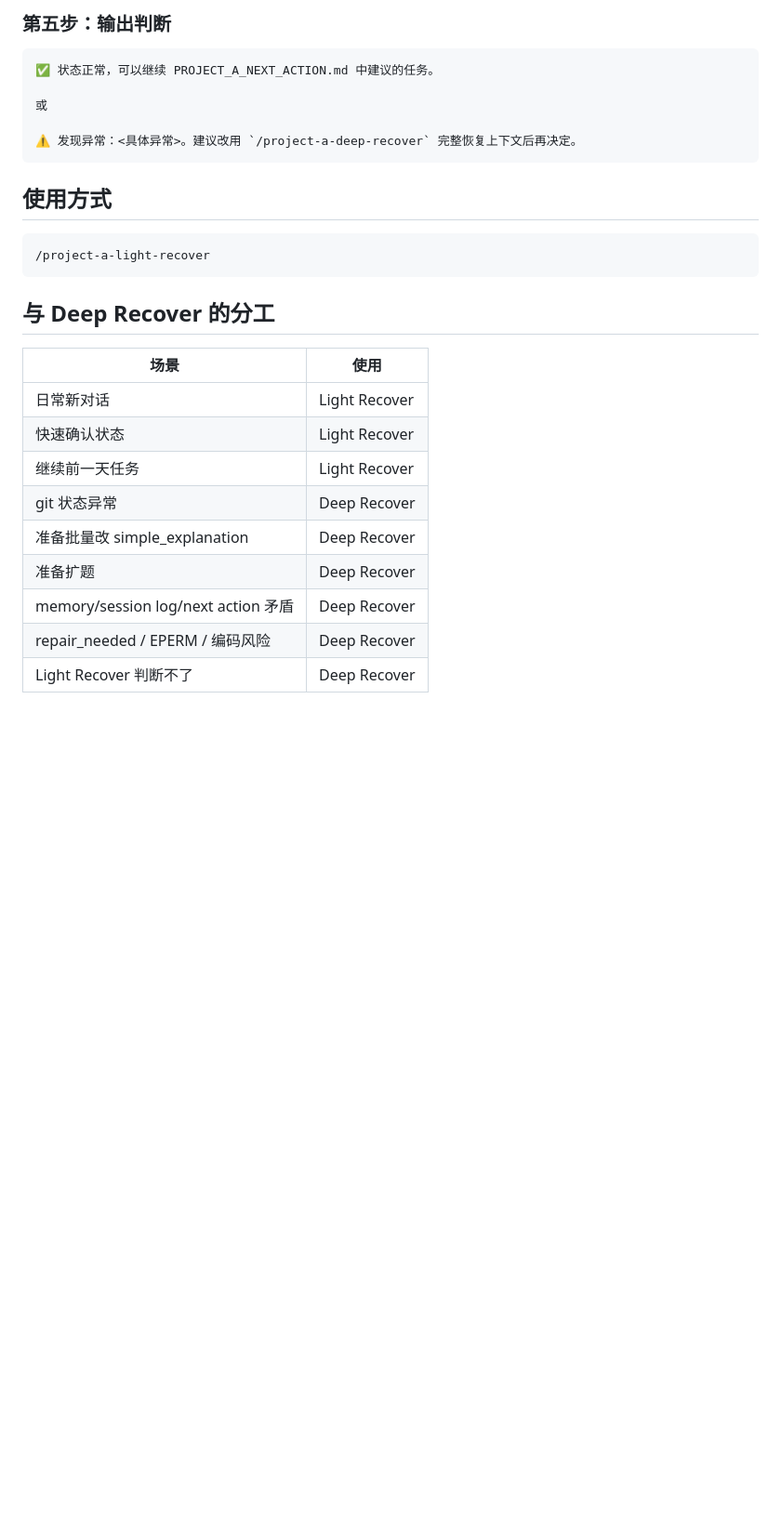
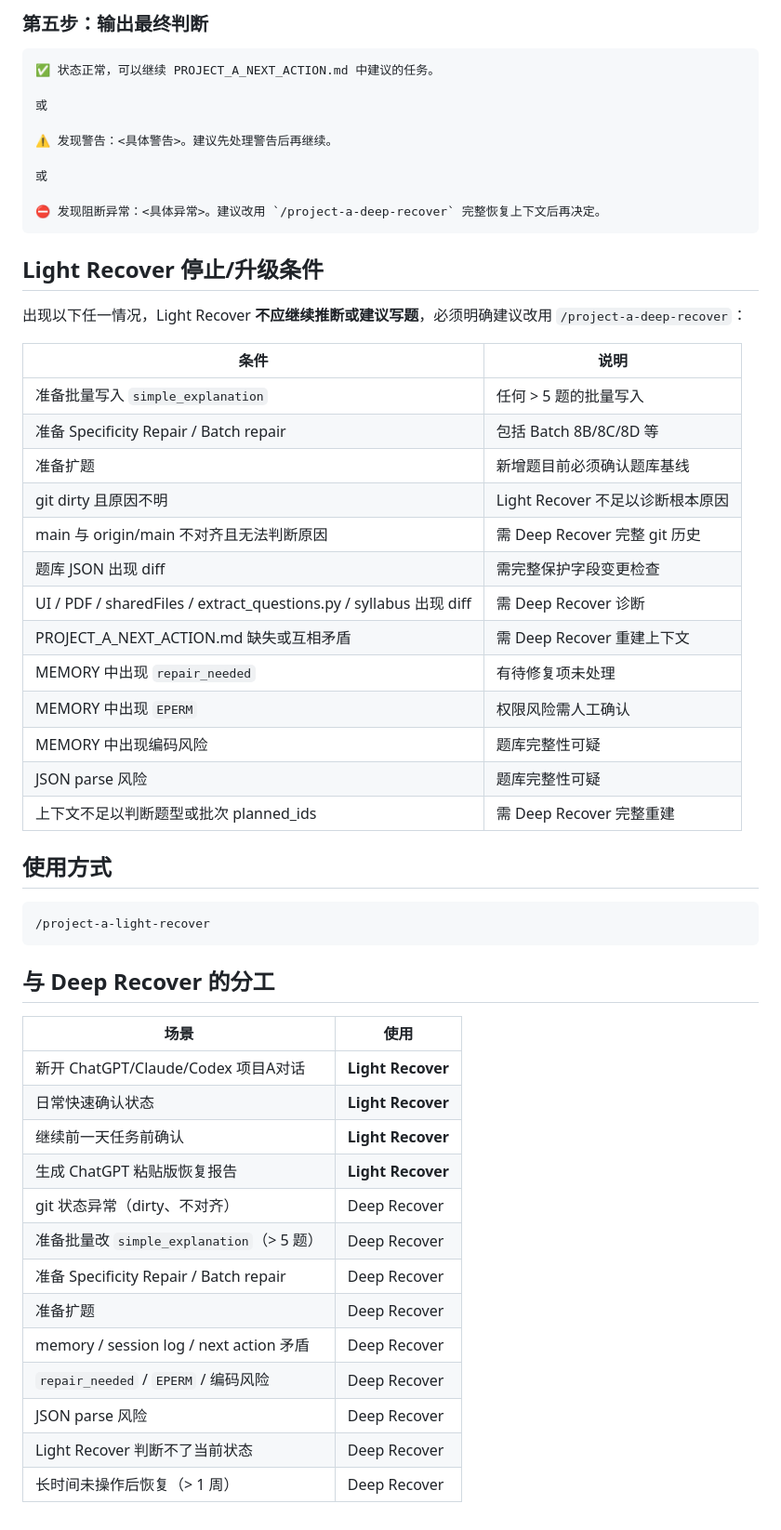
Before and after one commit to a764119732/insurance-iiqe-study-app, a Markdown page: .claude/commands/project-a-light-recover.md, the part around one of its changes. Shown at 93% size. Drawn GitHub-style; blank space fills up the shorter version.

````diff
--- a/.claude/commands/project-a-light-recover.md
+++ b/.claude/commands/project-a-light-recover.md
@@ -103,14 +144,38 @@ git ls-files --others --exclude-standard
 ```
 
-### 第五步：输出判断
+### 第五步：输出最终判断
 
 ```
 ✅ 状态正常，可以继续 PROJECT_A_NEXT_ACTION.md 中建议的任务。
 
 或
 
-⚠️ 发现异常：<具体异常>。建议改用 `/project-a-deep-recover` 完整恢复上下文后再决定。
+⚠️ 发现警告：<具体警告>。建议先处理警告后再继续。
+
+或
+
+⛔ 发现阻断异常：<具体异常>。建议改用 `/project-a-deep-recover` 完整恢复上下文后再决定。
 ```
+
+## Light Recover 停止/升级条件
+
+出现以下任一情况，Light Recover **不应继续推断或建议写题**，必须明确建议改用 `/project-a-deep-recover`：
+
+| 条件 | 说明 |
+|------|------|
+| 准备批量写入 `simple_explanation` | 任何 > 5 题的批量写入 |
+| 准备 Specificity Repair / Batch repair | 包括 Batch 8B/8C/8D 等 |
+| 准备扩题 | 新增题目前必须确认题库基线 |
+| git dirty 且原因不明 | Light Recover 不足以诊断根本原因 |
+| main 与 origin/main 不对齐且无法判断原因 | 需 Deep Recover 完整 git 历史 |
+| 题库 JSON 出现 diff | 需完整保护字段变更检查 |
+| UI / PDF / sharedFiles / extract_questions.py / syllabus 出现 diff | 需 Deep Recover 诊断 |
+| PROJECT_A_NEXT_ACTION.md 缺失或互相矛盾 | 需 Deep Recover 重建上下文 |
+| MEMORY 中出现 `repair_needed` | 有待修复项未处理 |
+| MEMORY 中出现 `EPERM` | 权限风险需人工确认 |
+| MEMORY 中出现编码风险 | 题库完整性可疑 |
+| JSON parse 风险 | 题库完整性可疑 |
+| 上下文不足以判断题型或批次 planned_ids | 需 Deep Recover 完整重建 |
 
 ## 使用方式
 
@@ -122,12 +187,16 @@ git ls-files --others --exclude-standard
 
 | 场景 | 使用 |
 |------|------|
-| 日常新对话 | Light Recover |
-| 快速确认状态 | Light Recover |
-| 继续前一天任务 | Light Recover |
-| git 状态异常 | Deep Recover |
-| 准备批量改 simple_explanation | Deep Recover |
+| 新开 ChatGPT/Claude/Codex 项目A对话 | **Light Recover** |
+| 日常快速确认状态 | **Light Recover** |
+| 继续前一天任务前确认 | **Light Recover** |
+| 生成 ChatGPT 粘贴版恢复报告 | **Light Recover** |
+| git 状态异常（dirty、不对齐） | Deep Recover |
+| 准备批量改 `simple_explanation`（> 5 题） | Deep Recover |
+| 准备 Specificity Repair / Batch repair | Deep Recover |
 | 准备扩题 | Deep Recover |
-| memory/session log/next action 矛盾 | Deep Recover |
-| repair_needed / EPERM / 编码风险 | Deep Recover |
-| Light Recover 判断不了 | Deep Recover |
+| memory / session log / next action 矛盾 | Deep Recover |
+| `repair_needed` / `EPERM` / 编码风险 | Deep Recover |
+| JSON parse 风险 | Deep Recover |
+| Light Recover 判断不了当前状态 | Deep Recover |
+| 长时间未操作后恢复（> 1 周） | Deep Recover |
````
Also changed, not shown: other parts of .claude/commands/project-a-light-recover.md (+77 -36 lines).
